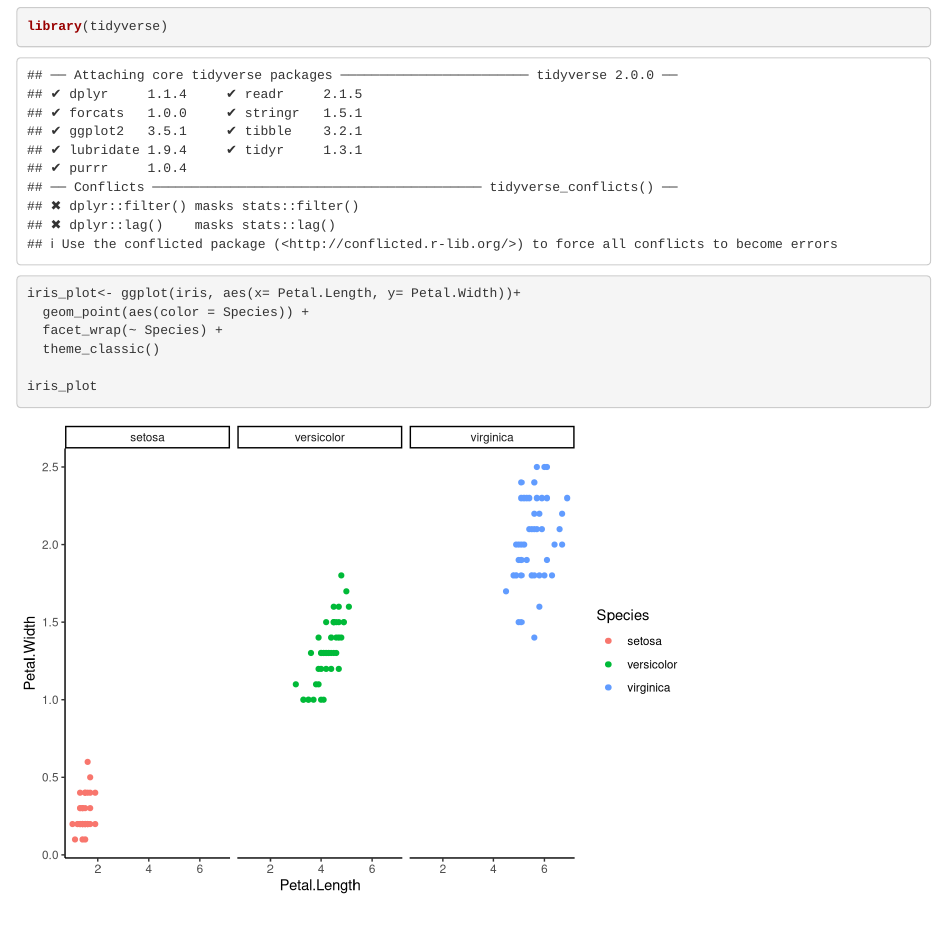
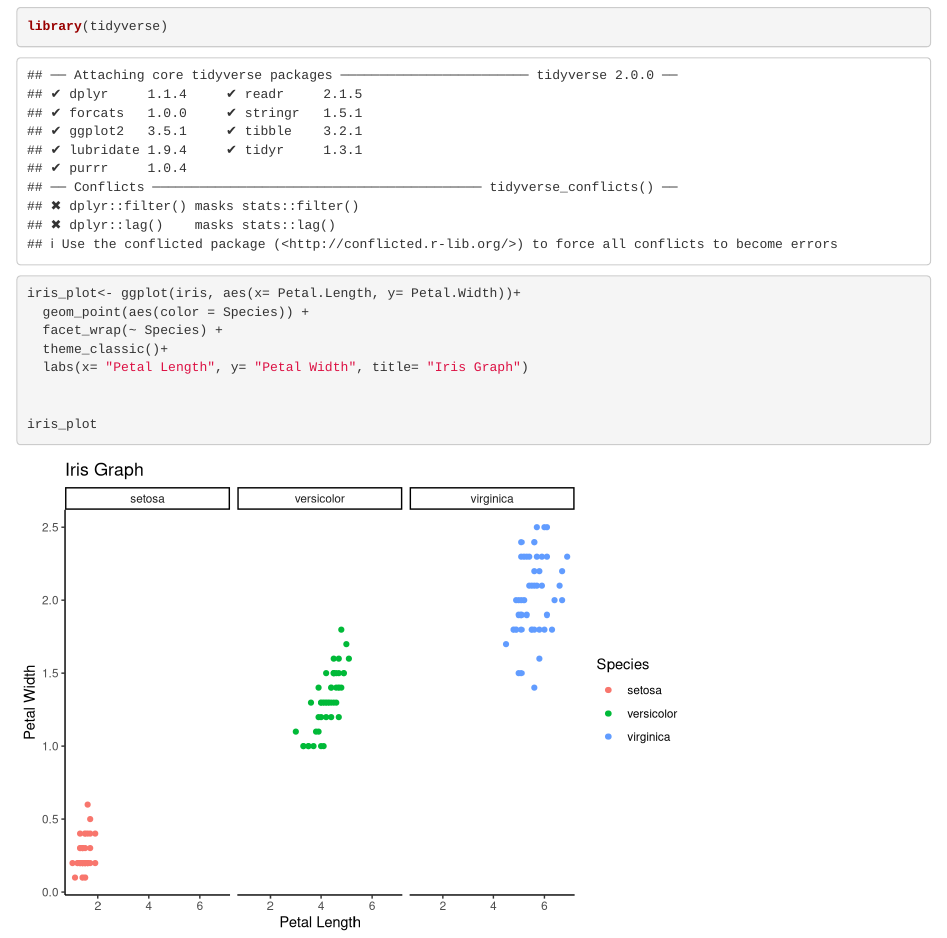
Before and after one commit to kaitlynlandfield/Iris-Assignment, an R Markdown document (Iris.Rmd): the page in a window 1100 px wide, from 200 px down. Rendered offline with R 4.5, knitr and Pandoc, with nearby package versions.

Commit message:
Added labels

````diff
--- a/Iris.Rmd
+++ b/Iris.Rmd
@@ -23,7 +23,9 @@ library(tidyverse)
 iris_plot<- ggplot(iris, aes(x= Petal.Length, y= Petal.Width))+
   geom_point(aes(color = Species)) +
   facet_wrap(~ Species) +
-  theme_classic()
+  theme_classic()+
+  labs(x= "Petal Length", y= "Petal Width", title= "Iris Graph")
+
 
 iris_plot
 ```
````
